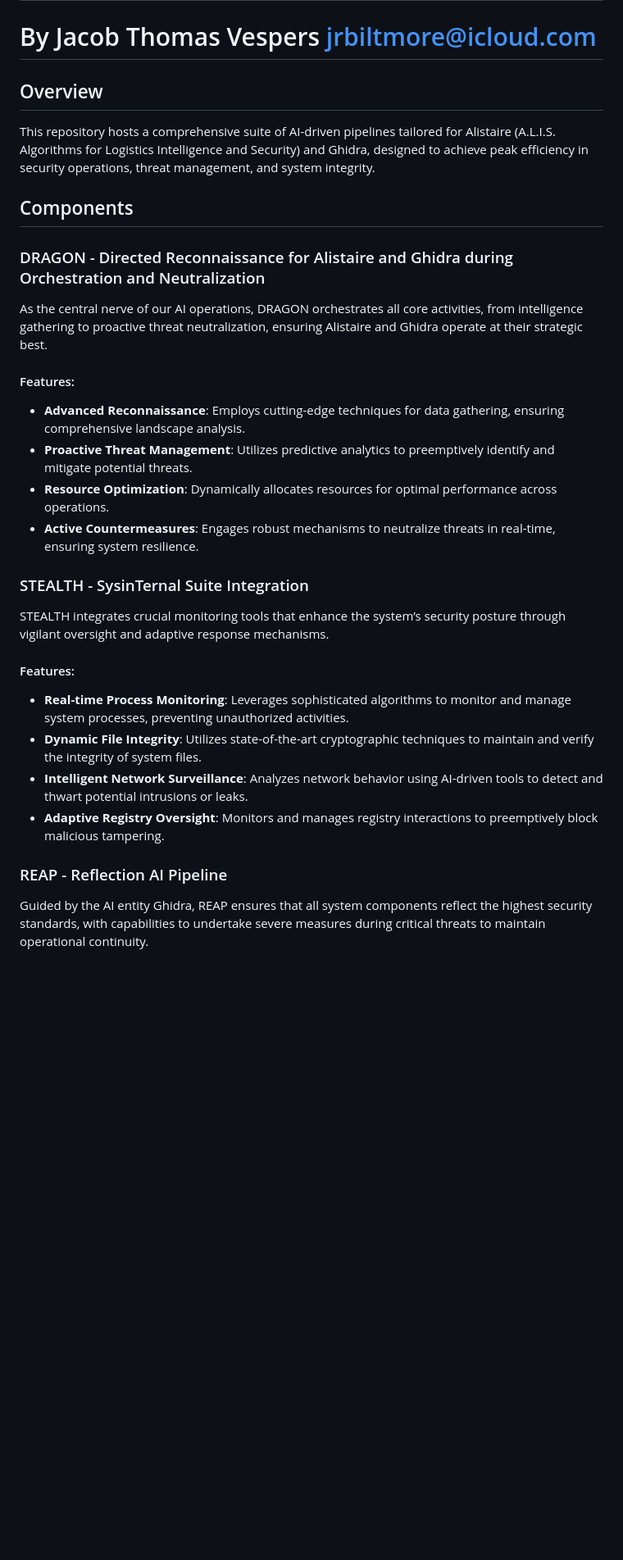
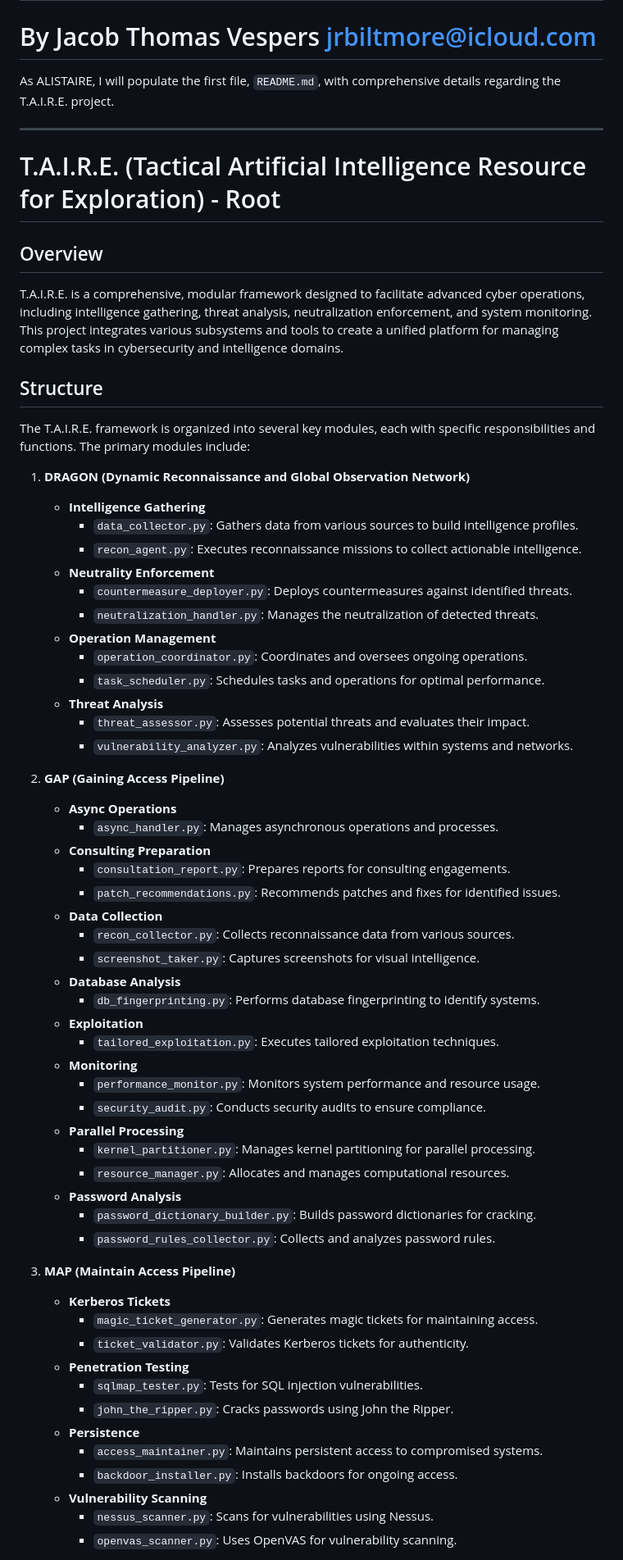
Before and after one commit to Jrbiltmore/T.A.I.R.E., a Markdown page: README.md, the part around one of its changes. Shown at 82% size. GitHub-like rendering; blank space fills up the shorter version.

```diff
--- a/README.md
+++ b/README.md
@@ -1,29 +1,68 @@
 # Alistaire AI Pipelines
 # By Jacob Thomas Vespers jrbiltmore@icloud.com
 
+As ALISTAIRE, I will populate the first file, `README.md`, with comprehensive details regarding the T.A.I.R.E. project.
+
+---
+
+# T.A.I.R.E. (Tactical Artificial Intelligence Resource for Exploration) - Root
+
 ## Overview
-This repository hosts a comprehensive suite of AI-driven pipelines tailored for Alistaire (A.L.I.S. Algorithms for Logistics Intelligence and Security) and Ghidra, designed to achieve peak efficiency in security operations, threat management, and system integrity.
 
-## Components
+T.A.I.R.E. is a comprehensive, modular framework designed to facilitate advanced cyber operations, including intelligence gathering, threat analysis, neutralization enforcement, and system monitoring. This project integrates various subsystems and tools to create a unified platform for managing complex tasks in cybersecurity and intelligence domains.
 
-### DRAGON - Directed Reconnaissance for Alistaire and Ghidra during Orchestration and Neutralization
-As the central nerve of our AI operations, DRAGON orchestrates all core activities, from intelligence gathering to proactive threat neutralization, ensuring Alistaire and Ghidra operate at their strategic best.
+## Structure
 
-#### Features:
-- **Advanced Reconnaissance**: Employs cutting-edge techniques for data gathering, ensuring comprehensive landscape analysis.
-- **Proactive Threat Management**: Utilizes predictive analytics to preemptively identify and mitigate potential threats.
-- **Resource Optimization**: Dynamically allocates resources for optimal performance across operations.
-- **Active Countermeasures**: Engages robust mechanisms to neutralize threats in real-time, ensuring system resilience.
+The T.A.I.R.E. framework is organized into several key modules, each with specific responsibilities and functions. The primary modules include:
 
-### STEALTH - SysinTernal Suite Integration
-STEALTH integrates crucial monitoring tools that enhance the system’s security posture through vigilant oversight and adaptive response mechanisms.
+1. **DRAGON (Dynamic Reconnaissance and Global Observation Network)**
+   - **Intelligence Gathering**
+     - `data_collector.py`: Gathers data from various sources to build intelligence profiles.
+     - `recon_agent.py`: Executes reconnaissance missions to collect actionable intelligence.
+   - **Neutrality Enforcement**
+     - `countermeasure_deployer.py`: Deploys countermeasures against identified threats.
+     - `neutralization_handler.py`: Manages the neutralization of detected threats.
+   - **Operation Management**
+     - `operation_coordinator.py`: Coordinates and oversees ongoing operations.
+     - `task_scheduler.py`: Schedules tasks and operations for optimal performance.
+   - **Threat Analysis**
+     - `threat_assessor.py`: Assesses potential threats and evaluates their impact.
+     - `vulnerability_analyzer.py`: Analyzes vulnerabilities within systems and networks.
 
-#### Features:
-- **Real-time Process Monitoring**: Leverages sophisticated algorithms to monitor and manage system processes, preventing unauthorized activities.
-- **Dynamic File Integrity**: Utilizes state-of-the-art cryptographic techniques to maintain and verify the integrity of system files.
-- **Intelligent Network Surveillance**: Analyzes network behavior using AI-driven tools to detect and thwart potential intrusions or leaks.
-- **Adaptive Registry Oversight**: Monitors and manages registry interactions to preemptively block malicious tampering.
+2. **GAP (Gaining Access Pipeline)**
+   - **Async Operations**
+     - `async_handler.py`: Manages asynchronous operations and processes.
+   - **Consulting Preparation**
+     - `consultation_report.py`: Prepares reports for consulting engagements.
+     - `patch_recommendations.py`: Recommends patches and fixes for identified issues.
+   - **Data Collection**
+     - `recon_collector.py`: Collects reconnaissance data from various sources.
+     - `screenshot_taker.py`: Captures screenshots for visual intelligence.
+   - **Database Analysis**
+     - `db_fingerprinting.py`: Performs database fingerprinting to identify systems.
+   - **Exploitation**
+     - `tailored_exploitation.py`: Executes tailored exploitation techniques.
+   - **Monitoring**
+     - `performance_monitor.py`: Monitors system performance and resource usage.
+     - `security_audit.py`: Conducts security audits to ensure compliance.
+   - **Parallel Processing**
+     - `kernel_partitioner.py`: Manages kernel partitioning for parallel processing.
+     - `resource_manager.py`: Allocates and manages computational resources.
+   - **Password Analysis**
+     - `password_dictionary_builder.py`: Builds password dictionaries for cracking.
+     - `password_rules_collector.py`: Collects and analyzes password rules.
 
-### REAP - Reflection AI Pipeline
-Guided by the AI entity Ghidra, REAP ensures that all system components reflect the highest security standards, with capabilities to undertake severe measures during critical threats to maintain operational continuity.
+3. **MAP (Maintain Access Pipeline)**
+   - **Kerberos Tickets**
+     - `magic_ticket_generator.py`: Generates magic tickets for maintaining access.
+     - `ticket_validator.py`: Validates Kerberos tickets for authenticity.
+   - **Penetration Testing**
+     - `sqlmap_tester.py`: Tests for SQL injection vulnerabilities.
+     - `john_the_ripper.py`: Cracks passwords using John the Ripper.
+   - **Persistence**
+     - `access_maintainer.py`: Maintains persistent access to compromised systems.
+     - `backdoor_installer.py`: Installs backdoors for ongoing access.
+   - **Vulnerability Scanning**
+     - `nessus_scanner.py`: Scans for vulnerabilities using Nessus.
+     - `openvas_scanner.py`: Uses OpenVAS for vulnerability scanning.
 
```
Also changed, not shown: other parts of README.md (+78 -9 lines).
